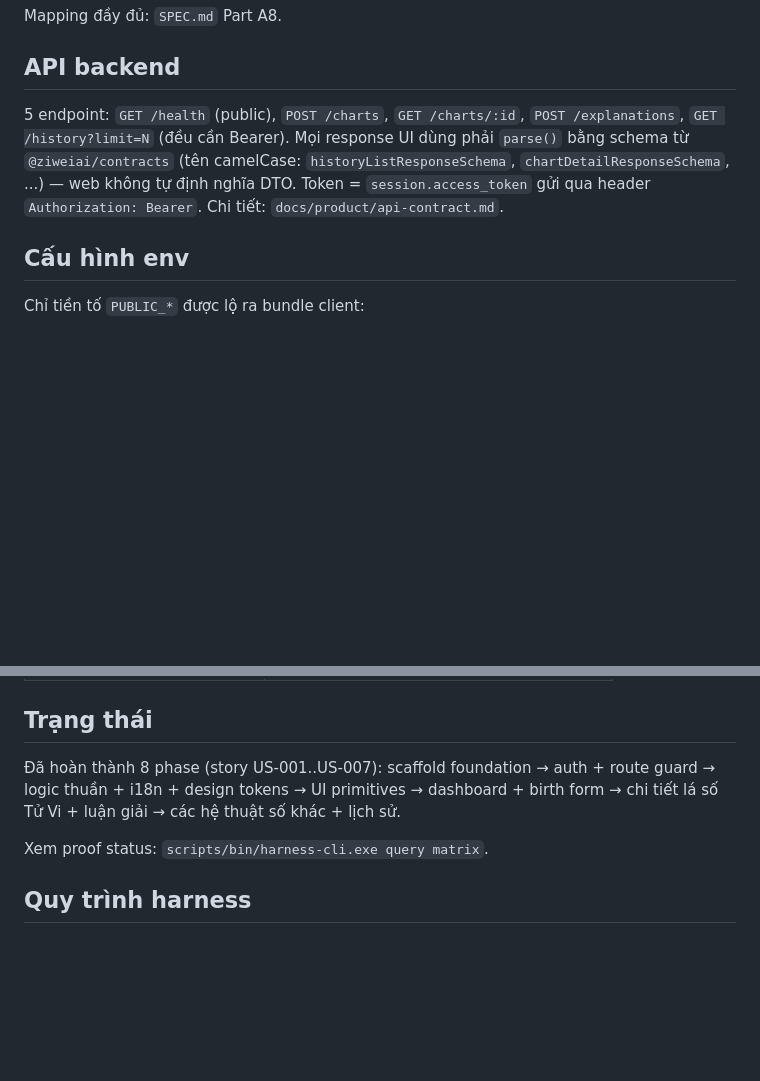
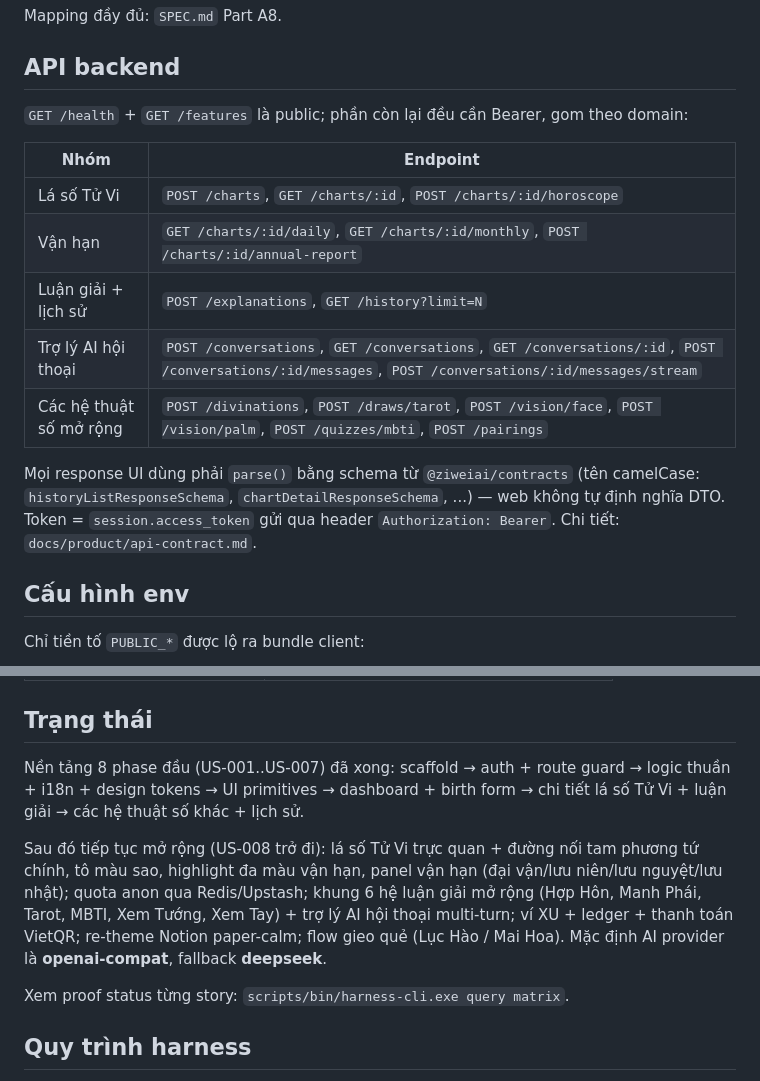
Before and after one commit to monet88/ziweiai-web, a Markdown page: README.md, 2 parts joined by grey strips. GitHub-like rendering; blank space fills up the shorter version.

Commit message:
docs: update README endpoint list + project status
- API backend: replace stale '5 endpoint' with a grouped table of the real
  routes (charts, fortune, explanations+history, conversations, extended
  divination systems).
- Status: extend from US-001..US-007 to current scope (US-026) — visual
  chart, Redis quota, 6 extended systems, AI assistant, XU wallet + VietQR,
  Notion re-theme, divination casting; note default AI provider openai-compat.

```diff
--- a/README.md
+++ b/README.md
@@ -57,7 +57,17 @@ Mapping đầy đủ: `SPEC.md` Part A8.
 
 ## API backend
 
-5 endpoint: `GET /health` (public), `POST /charts`, `GET /charts/:id`, `POST /explanations`, `GET /history?limit=N` (đều cần Bearer). Mọi response UI dùng phải `parse()` bằng schema từ `@ziweiai/contracts` (tên camelCase: `historyListResponseSchema`, `chartDetailResponseSchema`, ...) — web không tự định nghĩa DTO. Token = `session.access_token` gửi qua header `Authorization: Bearer`. Chi tiết: `docs/product/api-contract.md`.
+`GET /health` + `GET /features` là public; phần còn lại đều cần Bearer, gom theo domain:
+
+| Nhóm | Endpoint |
+|---|---|
+| Lá số Tử Vi | `POST /charts`, `GET /charts/:id`, `POST /charts/:id/horoscope` |
+| Vận hạn | `GET /charts/:id/daily`, `GET /charts/:id/monthly`, `POST /charts/:id/annual-report` |
+| Luận giải + lịch sử | `POST /explanations`, `GET /history?limit=N` |
+| Trợ lý AI hội thoại | `POST /conversations`, `GET /conversations`, `GET /conversations/:id`, `POST /conversations/:id/messages`, `POST /conversations/:id/messages/stream` |
+| Các hệ thuật số mở rộng | `POST /divinations`, `POST /draws/tarot`, `POST /vision/face`, `POST /vision/palm`, `POST /quizzes/mbti`, `POST /pairings` |
+
+Mọi response UI dùng phải `parse()` bằng schema từ `@ziweiai/contracts` (tên camelCase: `historyListResponseSchema`, `chartDetailResponseSchema`, ...) — web không tự định nghĩa DTO. Token = `session.access_token` gửi qua header `Authorization: Bearer`. Chi tiết: `docs/product/api-contract.md`.
 
 ## Cấu hình env
 
@@ -89,9 +99,11 @@ Chạy từ repo root.
 
 ## Trạng thái
 
-Đã hoàn thành 8 phase (story US-001..US-007): scaffold foundation → auth + route guard → logic thuần + i18n + design tokens → UI primitives → dashboard + birth form → chi tiết lá số Tử Vi + luận giải → các hệ thuật số khác + lịch sử.
+Nền tảng 8 phase đầu (US-001..US-007) đã xong: scaffold → auth + route guard → logic thuần + i18n + design tokens → UI primitives → dashboard + birth form → chi tiết lá số Tử Vi + luận giải → các hệ thuật số khác + lịch sử.
 
-Xem proof status: `scripts/bin/harness-cli.exe query matrix`.
+Sau đó tiếp tục mở rộng (US-008 trở đi): lá số Tử Vi trực quan + đường nối tam phương tứ chính, tô màu sao, highlight đa màu vận hạn, panel vận hạn (đại vận/lưu niên/lưu nguyệt/lưu nhật); quota anon qua Redis/Upstash; khung 6 hệ luận giải mở rộng (Hợp Hôn, Manh Phái, Tarot, MBTI, Xem Tướng, Xem Tay) + trợ lý AI hội thoại multi-turn; ví XU + ledger + thanh toán VietQR; re-theme Notion paper-calm; flow gieo quẻ (Lục Hào / Mai Hoa). Mặc định AI provider là **openai-compat**, fallback **deepseek**.
+
+Xem proof status từng story: `scripts/bin/harness-cli.exe query matrix`.
 
 ## Quy trình harness
 
```
